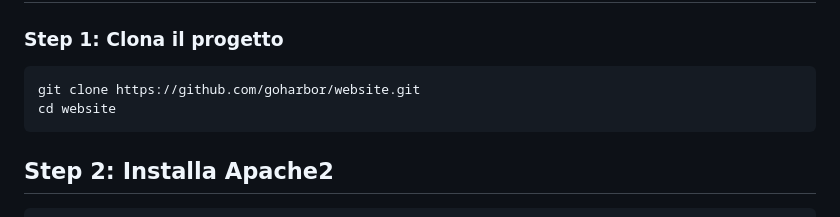
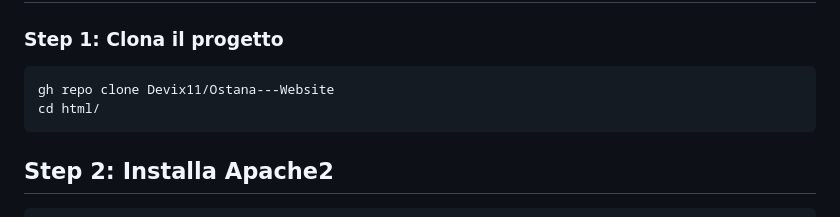
Before and after one commit to Devix11/Ostana---Website, a Markdown page: README.md, the part around the change. Rendered like a GitHub page.

````diff
--- a/README.md
+++ b/README.md
@@ -25,8 +25,8 @@ In sintesi, questo sito web è una guida completa per chi vuole scoprire Ostana
 ### Step 1: Clona il progetto
 
 ```sh
-git clone https://github.com/goharbor/website.git
-cd website
+gh repo clone Devix11/Ostana---Website
+cd html/
 ```
 
 ## Step 2: Installa Apache2
````
